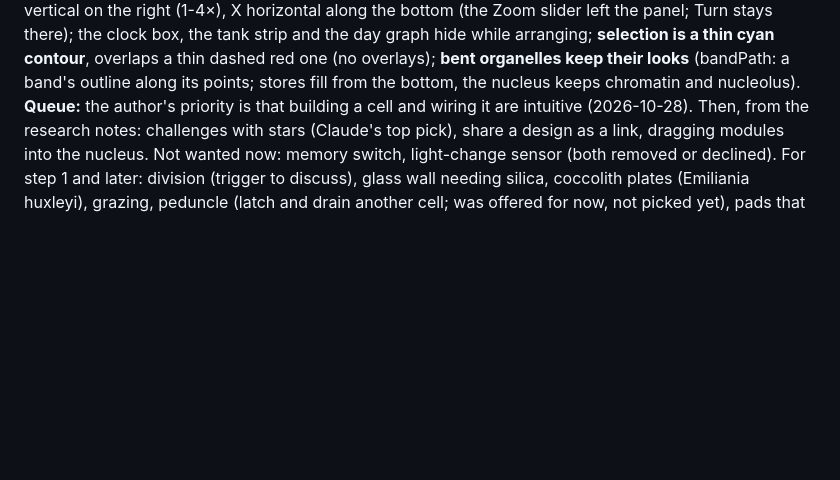
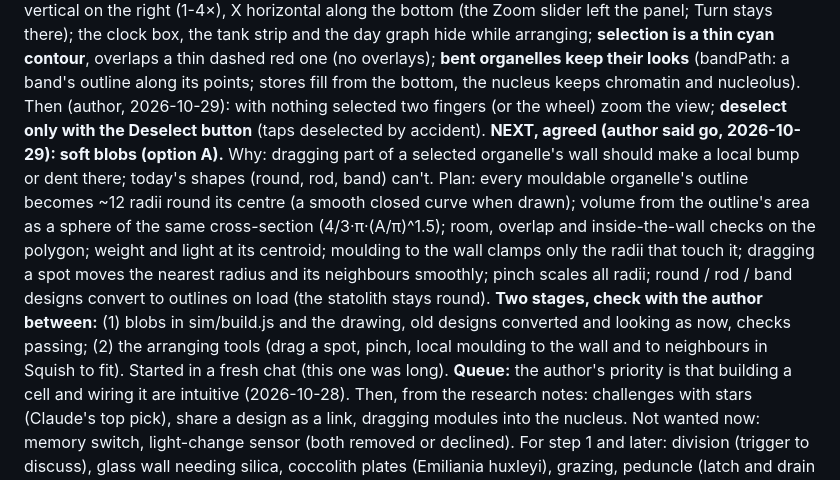
Before and after one commit to vitorhugo1992/tinygod, a Markdown page: CLAUDE.md, the part around the change. GitHub-like rendering; blank space fills up the shorter version.

Commit message:
Notes: soft blobs plan agreed, to start in a fresh chat
Co-Authored-By: Claude Opus 5.5 <noreply@anthropic.com>

```diff
--- a/CLAUDE.md
+++ b/CLAUDE.md
@@ -186,6 +186,17 @@ the tank**: Y vertical on the left, Zoom vertical on the right (1-4×), X horizo
 left the panel; Turn stays there); the clock box, the tank strip and the day graph hide while arranging; **selection is
 a thin cyan contour**, overlaps a thin dashed red one (no overlays); **bent organelles keep their looks** (bandPath: a
 band's outline along its points; stores fill from the bottom, the nucleus keeps chromatin and nucleolus).
+Then (author, 2026-10-29): with nothing selected two fingers (or the wheel) zoom the view; **deselect only with the
+Deselect button** (taps deselected by accident).
+**NEXT, agreed (author said go, 2026-10-29): soft blobs (option A).** Why: dragging part of a selected organelle's wall
+should make a local bump or dent there; today's shapes (round, rod, band) can't. Plan: every mouldable organelle's
+outline becomes ~12 radii round its centre (a smooth closed curve when drawn); volume from the outline's area as a
+sphere of the same cross-section (4/3·π·(A/π)^1.5); room, overlap and inside-the-wall checks on the polygon; weight and
+light at its centroid; moulding to the wall clamps only the radii that touch it; dragging a spot moves the nearest
+radius and its neighbours smoothly; pinch scales all radii; round / rod / band designs convert to outlines on load
+(the statolith stays round). **Two stages, check with the author between:** (1) blobs in sim/build.js and the
+drawing, old designs converted and looking as now, checks passing; (2) the arranging tools (drag a spot, pinch,
+local moulding to the wall and to neighbours in Squish to fit). Started in a fresh chat (this one was long).
 **Queue:** the author's priority is that building a cell and wiring it are intuitive (2026-10-28). Then, from the
 research notes: challenges with stars (Claude's top pick), share a design as a link, dragging modules into the nucleus. Not wanted now: memory switch, light-change sensor
 (both removed or declined). For step 1 and later: division (trigger to discuss), glass wall needing silica, coccolith
```
